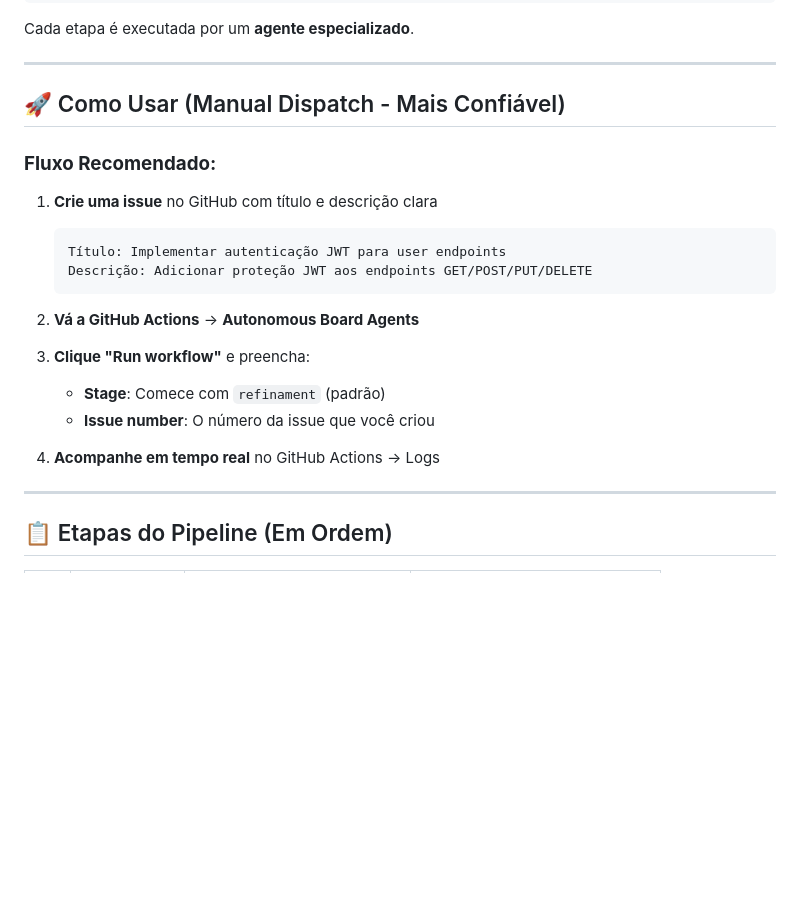
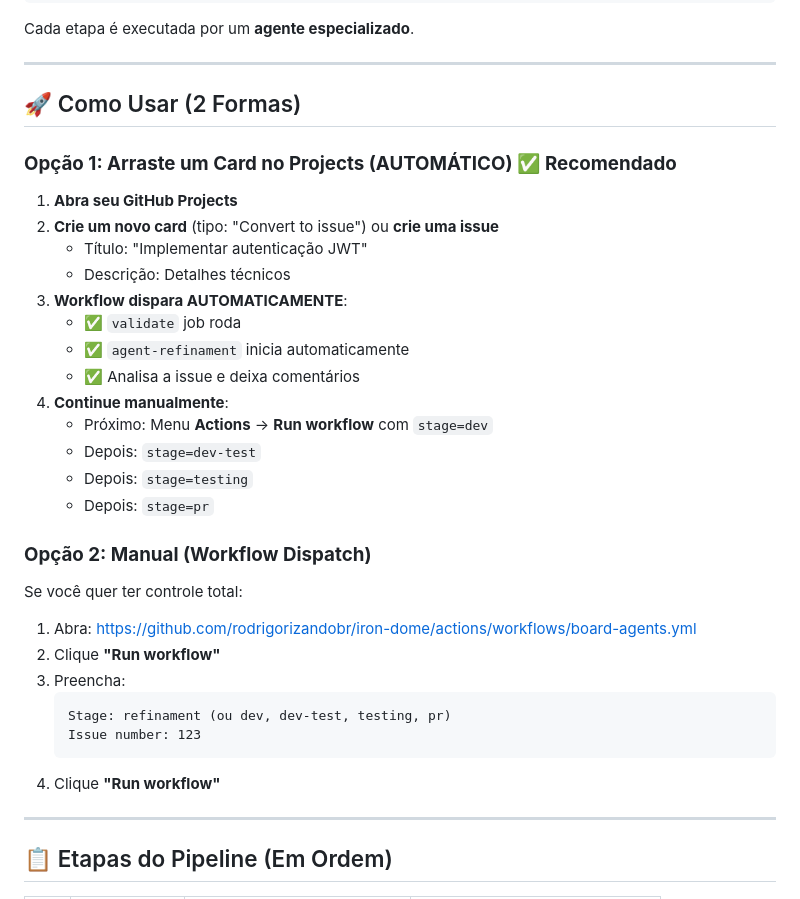
Before and after one commit to rodrigorizandobr/iron-dome, a Markdown page: .github/BOARD-AGENTS-SETUP.md, the part around one of its changes. Drawn GitHub-style; blank space fills up the shorter version.

````diff
--- a/.github/BOARD-AGENTS-SETUP.md
+++ b/.github/BOARD-AGENTS-SETUP.md
@@ -12,23 +12,36 @@ Cada etapa é executada por um **agente especializado**.
 
 ---
 
-## 🚀 Como Usar (Manual Dispatch - Mais Confiável)
+## 🚀 Como Usar (2 Formas)
 
-### **Fluxo Recomendado:**
+### **Opção 1: Arraste um Card no Projects (AUTOMÁTICO)** ✅ **Recomendado**
 
-1. **Crie uma issue** no GitHub com título e descrição clara
+1. **Abra seu GitHub Projects**
+2. **Crie um novo card** (tipo: "Convert to issue") ou **crie uma issue**
+   - Título: "Implementar autenticação JWT"
+   - Descrição: Detalhes técnicos
+3. **Workflow dispara AUTOMATICAMENTE**:
+   - ✅ `validate` job roda
+   - ✅ `agent-refinament` inicia automaticamente
+   - ✅ Analisa a issue e deixa comentários
+4. **Continue manualmente**:
+   - Próximo: Menu **Actions** → **Run workflow** com `stage=dev`
+   - Depois: `stage=dev-test`
+   - Depois: `stage=testing`
+   - Depois: `stage=pr`
+
+### **Opção 2: Manual (Workflow Dispatch)**
+
+Se você quer ter controle total:
+
+1. Abra: https://github.com/rodrigorizandobr/iron-dome/actions/workflows/board-agents.yml
+2. Clique **"Run workflow"**
+3. Preencha:
    ```
-   Título: Implementar autenticação JWT para user endpoints
-   Descrição: Adicionar proteção JWT aos endpoints GET/POST/PUT/DELETE
+   Stage: refinament (ou dev, dev-test, testing, pr)
+   Issue number: 123
    ```
-
-2. **Vá a GitHub Actions** → **Autonomous Board Agents**
-
-3. **Clique "Run workflow"** e preencha:
-   - **Stage**: Comece com `refinament` (padrão)
-   - **Issue number**: O número da issue que você criou
-
-4. **Acompanhe em tempo real** no GitHub Actions → Logs
+4. Clique **"Run workflow"**
 
 ---
 
````
Also changed, not shown: other parts of .github/BOARD-AGENTS-SETUP.md (+95 -43 lines).
